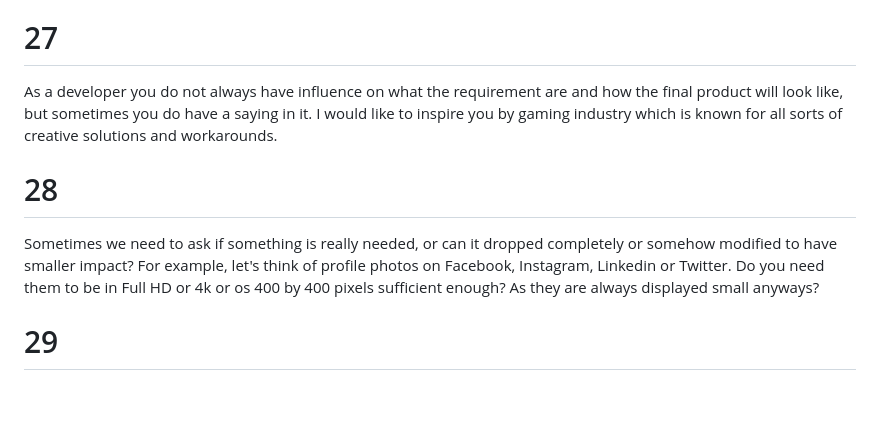
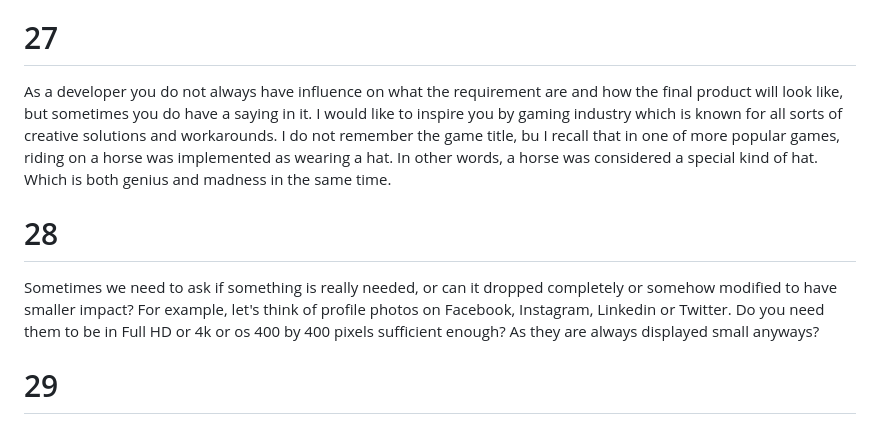
Before and after one commit to aleklisi/How_much_do_you_lift_WDI_2023, a Markdown page: notes.md, the part around the change. Rendered like a GitHub page; blank space fills up the shorter version.

Commit message:
Add horse as a hat story

```diff
--- a/notes.md
+++ b/notes.md
@@ -91,11 +91,10 @@ For example in 2020 the OTP team introduced JIT Just in time compiler, which mak
 Sometimes there is just no way around execution time and a user just needs to wait. If a user needs to wait for something, make sure that they are under the impression that the work is happening and it is not just that the program is hanging. You probably know it as a waiting circle, or some kind of loading bar.
 
 # 27
-As a developer you do not always have influence on what the requirement are and how the final product will look like, but sometimes you do have a saying in it. I would like to inspire you by gaming industry which is known for all sorts of creative solutions and workarounds.
+As a developer you do not always have influence on what the requirement are and how the final product will look like, but sometimes you do have a saying in it. I would like to inspire you by gaming industry which is known for all sorts of creative solutions and workarounds. I do not remember the game title, bu I recall that in one of more popular games, riding on a horse was implemented as wearing a hat. In other words, a horse was considered a special kind of hat. Which is both genius and madness in the same time.
 
 # 28
 Sometimes we need to ask if something is really needed, or can it dropped completely or somehow modified to have smaller impact? For example, let's think of profile photos on Facebook, Instagram, Linkedin or Twitter. Do you need them to be in Full HD or 4k or os 400 by 400 pixels sufficient enough? As they are always displayed small anyways?
-
 
 # 29
 And last but not least if everything fails it remains nothing but to find a new job, where you can start your performance crusade from square one.
```
